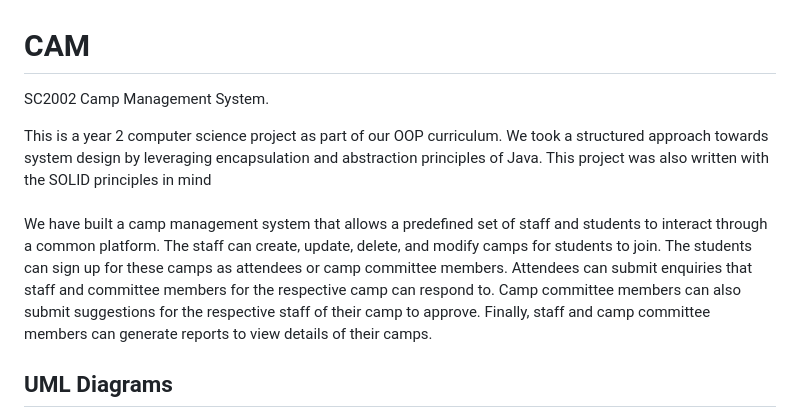
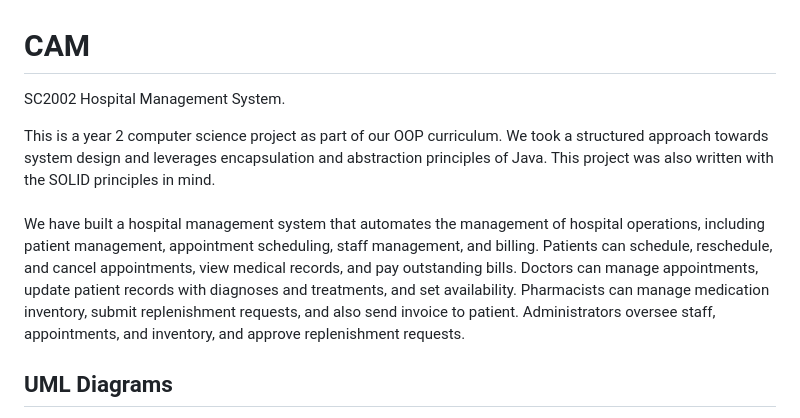
Before and after one commit to kaibin157/SC2002-SCSI-Group6, a Markdown page: README.md, the part around the change. Drawn GitHub-style.

```diff
--- a/README.md
+++ b/README.md
@@ -1,9 +1,9 @@
 # CAM
-SC2002 Camp Management System. <br>
+SC2002 Hospital Management System. <br>
 
-This is a year 2 computer science project as part of our OOP curriculum. We took a structured approach towards system design by leveraging encapsulation and abstraction principles of Java. This project was also written with the SOLID principles in mind
+This is a year 2 computer science project as part of our OOP curriculum. We took a structured approach towards system design and leverages encapsulation and abstraction principles of Java. This project was also written with the SOLID principles in mind.
 <br><br>
-We have built a camp management system that allows a predefined set of staff and students to interact through a common platform. The staff can create, update, delete, and modify camps for students to join. The students can sign up for these camps as attendees or camp committee members. Attendees can submit enquiries that staff and committee members for the respective camp can respond to. Camp committee members can also submit suggestions for the respective staff of their camp to approve. Finally, staff and camp committee members can generate reports to view details of their camps.
+We have built a hospital management system that automates the management of hospital operations, including patient management, appointment scheduling, staff management, and billing.  Patients can schedule, reschedule, and cancel appointments, view medical records, and pay outstanding bills. Doctors can manage appointments, update patient records with diagnoses and treatments, and set availability. Pharmacists can manage medication inventory, submit replenishment requests, and also send invoice to patient. Administrators oversee staff, appointments, and inventory, and approve replenishment requests.
 
 ## UML Diagrams
 Below are our UML Diagrams split by functional views for ease of viewing.
```
